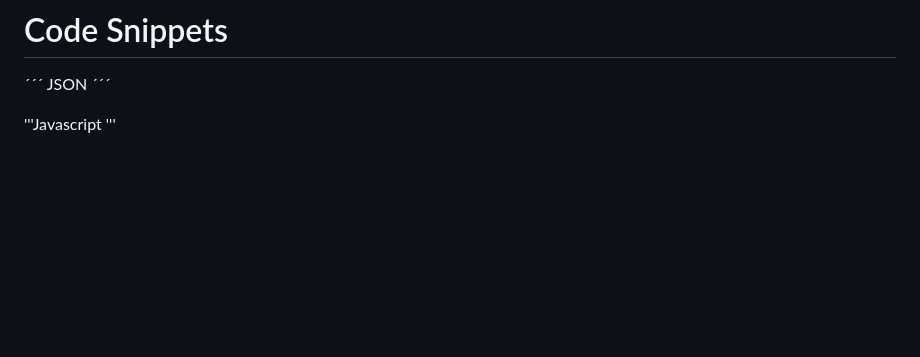
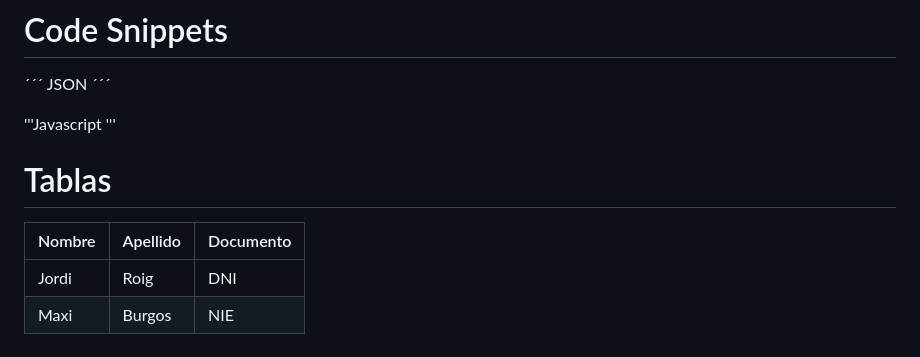
Before and after one commit to JRoigEks/HelloGit, a Markdown page: README.MD, the part around the change. GitHub-like rendering; blank space fills up the shorter version.

Commit message:
Añaden tablas

```diff
--- a/README.MD
+++ b/README.MD
@@ -43,3 +43,9 @@ Underline 2
 
  '''Javascript
  '''
+
+ # Tablas
+ | Nombre | Apellido | Documento |
+ | ------ | -------- | --------- |
+ | Jordi | Roig | DNI |
+ | Maxi | Burgos| NIE |
```
